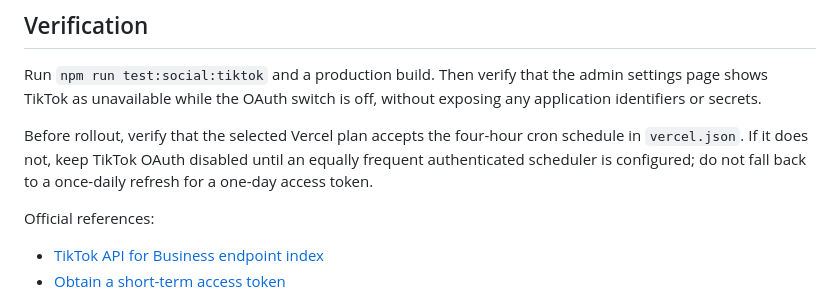
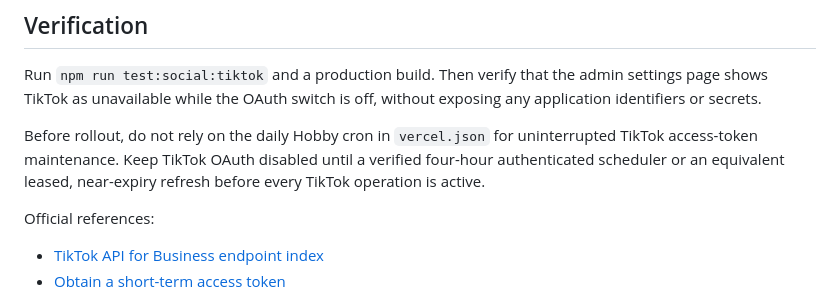
Before and after one commit to Mneloapp/Hooma, a Markdown page: docs/tiktok-oauth-connection.md, the part around the change. GitHub-like rendering.

Commit message:
Clarify TikTok token refresh rollout gate

```diff
--- a/docs/tiktok-oauth-connection.md
+++ b/docs/tiktok-oauth-connection.md
@@ -110,10 +110,10 @@ Run `npm run test:social:tiktok` and a production build. Then verify that the
 admin settings page shows TikTok as unavailable while the OAuth switch is off,
 without exposing any application identifiers or secrets.
 
-Before rollout, verify that the selected Vercel plan accepts the four-hour cron
-schedule in `vercel.json`. If it does not, keep TikTok OAuth disabled until an
-equally frequent authenticated scheduler is configured; do not fall back to a
-once-daily refresh for a one-day access token.
+Before rollout, do not rely on the daily Hobby cron in `vercel.json` for
+uninterrupted TikTok access-token maintenance. Keep TikTok OAuth disabled until
+a verified four-hour authenticated scheduler or an equivalent leased,
+near-expiry refresh before every TikTok operation is active.
 
 Official references:
 
```
